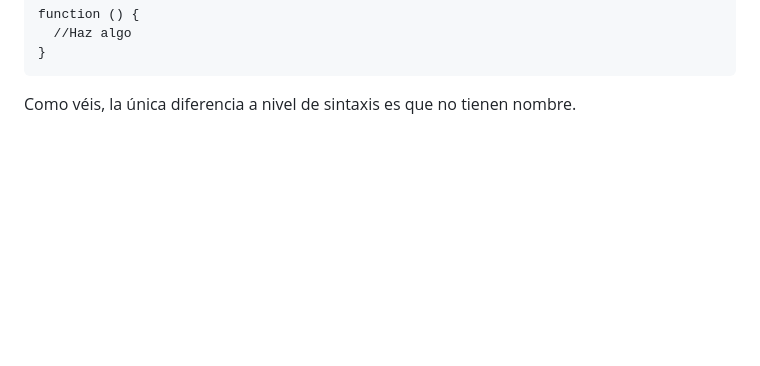
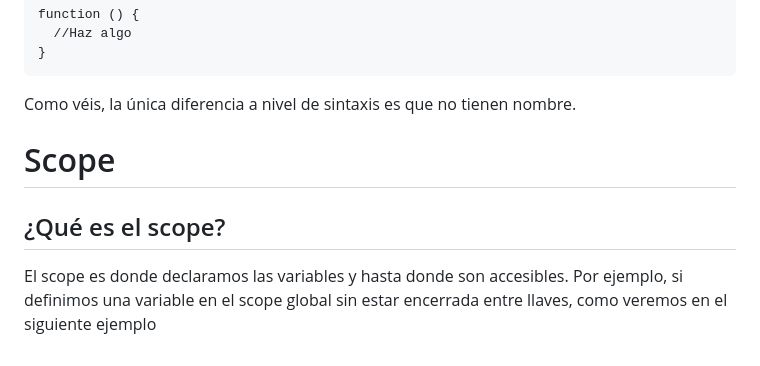
Before and after one commit to AlmaCRH/repaso-conceptos, a Markdown page: README.md, the part around the change. GitHub-like rendering; blank space fills up the shorter version.

````diff
--- a/README.md
+++ b/README.md
@@ -74,3 +74,7 @@ function () {
 }
 ```
 Como véis, la única diferencia a nivel de sintaxis es que no tienen nombre.
+
+# Scope
+## ¿Qué es el scope?
+El scope es donde declaramos las variables y hasta donde son accesibles. Por ejemplo, si definimos una variable en el scope global sin estar encerrada entre llaves, como veremos en el siguiente ejemplo
````
